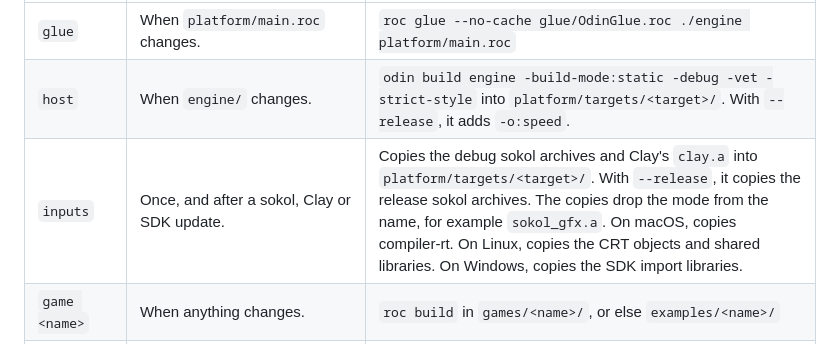
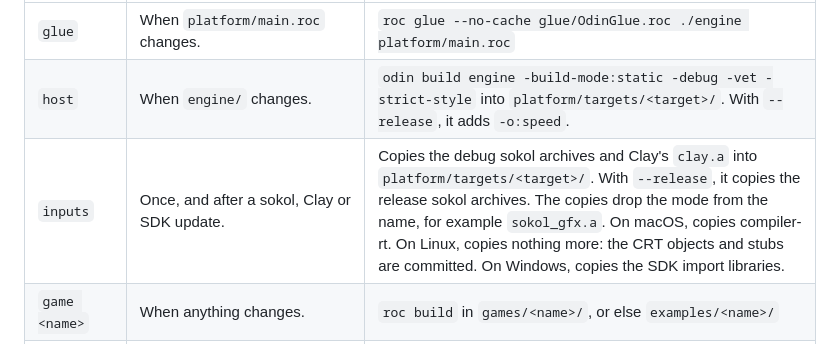
Before and after one commit to Pixelsprout/rocco-engine, a Markdown page: README.md, the part around the change. Drawn GitHub-style.

Commit message:
docs(build): Say that inputs copies nothing more on Linux

```diff
--- a/README.md
+++ b/README.md
@@ -70,7 +70,7 @@ The target is the machine it runs on. Odin and Roc come from `PATH`.
 |---|---|---|
 | `glue` | When `platform/main.roc` changes. | `roc glue --no-cache glue/OdinGlue.roc ./engine platform/main.roc` |
 | `host` | When `engine/` changes. | `odin build engine -build-mode:static -debug -vet -strict-style` into `platform/targets/<target>/`. With `--release`, it adds `-o:speed`. |
-| `inputs` | Once, and after a sokol, Clay or SDK update. | Copies the debug sokol archives and Clay's `clay.a` into `platform/targets/<target>/`. With `--release`, it copies the release sokol archives. The copies drop the mode from the name, for example `sokol_gfx.a`. On macOS, copies compiler-rt. On Linux, copies the CRT objects and shared libraries. On Windows, copies the SDK import libraries. |
+| `inputs` | Once, and after a sokol, Clay or SDK update. | Copies the debug sokol archives and Clay's `clay.a` into `platform/targets/<target>/`. With `--release`, it copies the release sokol archives. The copies drop the mode from the name, for example `sokol_gfx.a`. On macOS, copies compiler-rt. On Linux, copies nothing more: the CRT objects and stubs are committed. On Windows, copies the SDK import libraries. |
 | `game <name>` | When anything changes. | `roc build` in `games/<name>/`, or else `examples/<name>/` |
 | `shaders` | When `engine/shaders/basic.glsl` changes. | `sokol-shdc` with the command in the header of `engine/shader_basic.odin`. Skips if `sokol-shdc` is not on `PATH`. |
 | `font` | When the bake tool or the font changes. | `odin run scripts/font_bake`, which writes `engine/font_baked.odin` from `scripts/fonts/AtkinsonHyperlegible-Regular.ttf`. Keeps the committed file if `odin` is not on `PATH` or the tool fails. On Linux, build Odin's stb libraries first with `"$(odin root)/vendor/stb/src/build_stb.sh"`. |
```
